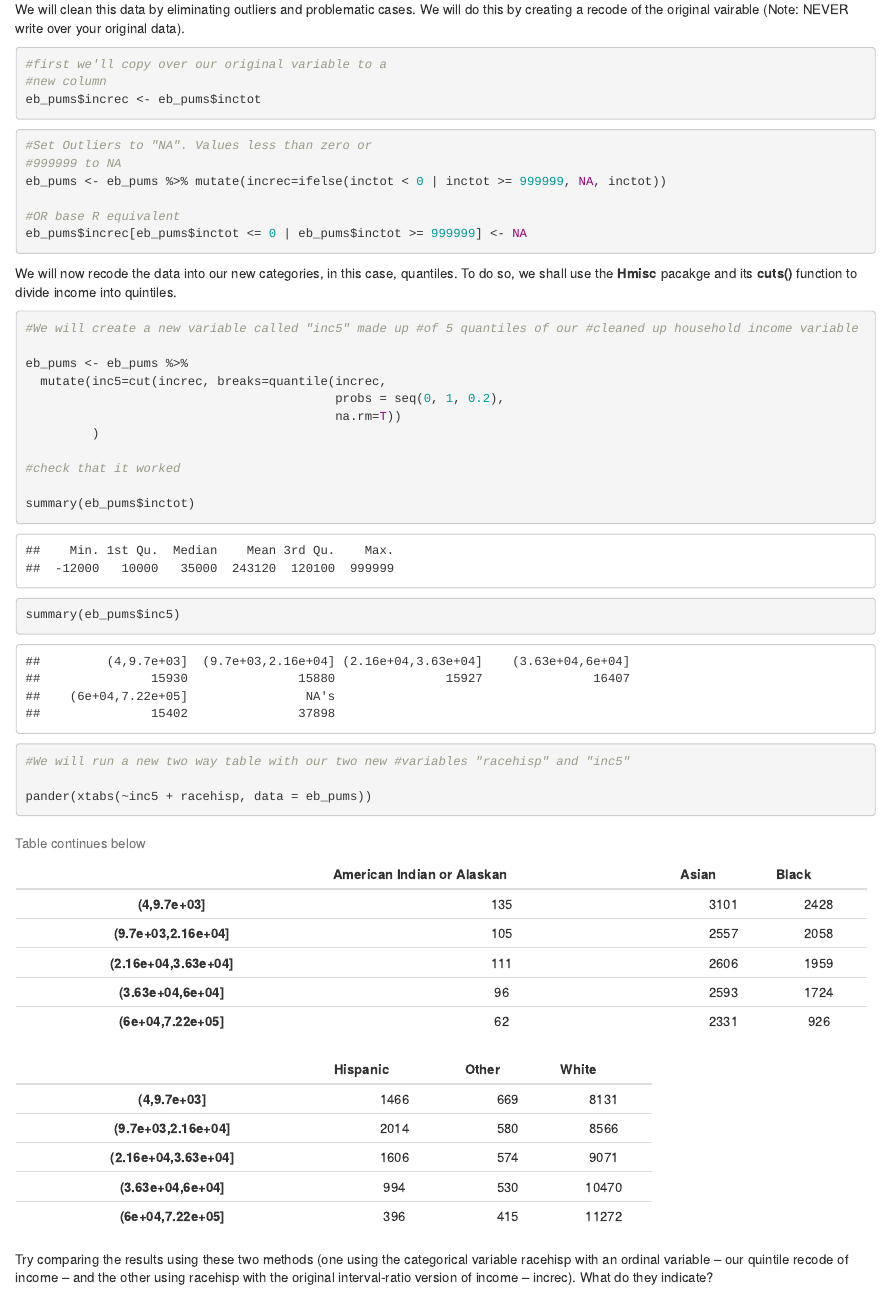
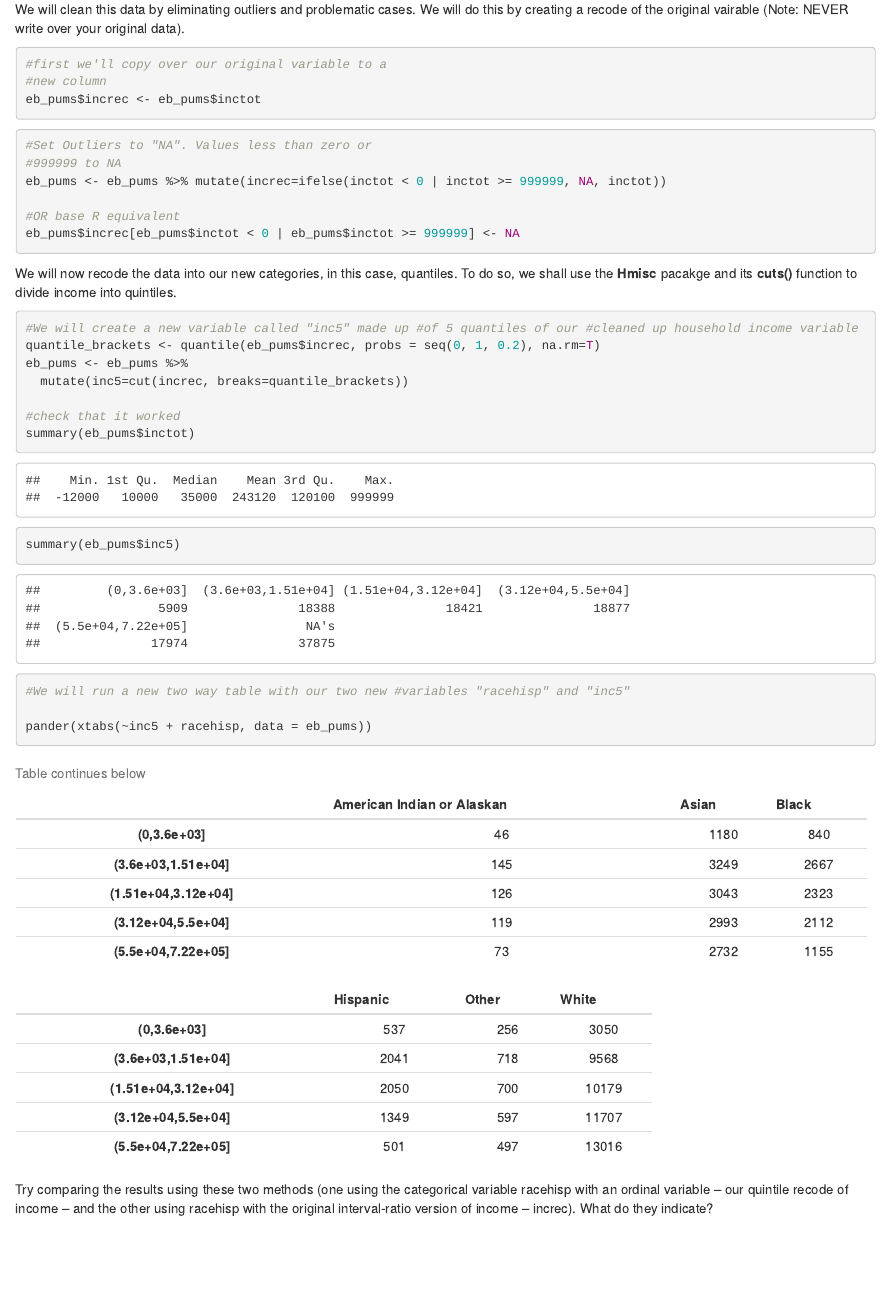
Before and after one commit to jamgreen/usp634.github.io, an R Markdown document (lab/lab03.Rmd): the page in a window 1100 px wide, from 11660 px down. Rendered offline with R 4.5, knitr and Pandoc, with nearby package versions.

Commit message:
Updated course webiste

````diff
--- a/lab/lab03.Rmd
+++ b/lab/lab03.Rmd
@@ -317,7 +317,7 @@ eb_pums$increc <- eb_pums$inctot
 eb_pums <- eb_pums %>% mutate(increc=ifelse(inctot < 0 | inctot >= 999999, NA, inctot))
 
 #OR base R equivalent
-eb_pums$increc[eb_pums$inctot <= 0 | eb_pums$inctot >= 999999] <- NA
+eb_pums$increc[eb_pums$inctot < 0 | eb_pums$inctot >= 999999] <- NA
 
 ```
 
@@ -327,15 +327,11 @@ We will now recode the data into our new categories, in this case, quantiles. To
 
 
 #We will create a new variable called "inc5" made up #of 5 quantiles of our #cleaned up household income variable
-
+quantile_brackets <- quantile(eb_pums$increc, probs = seq(0, 1, 0.2), na.rm=T)
 eb_pums <- eb_pums %>%
-  mutate(inc5=cut(increc, breaks=quantile(increc,
-                                          probs = seq(0, 1, 0.2),
-                                          na.rm=T))
-         )
+  mutate(inc5=cut(increc, breaks=quantile_brackets))
 
 #check that it worked
-
 summary(eb_pums$inctot)
 
 summary(eb_pums$inc5)
````
Also changed, not shown: lab/eb_pums_v2.rds, lab/lab03.html.
